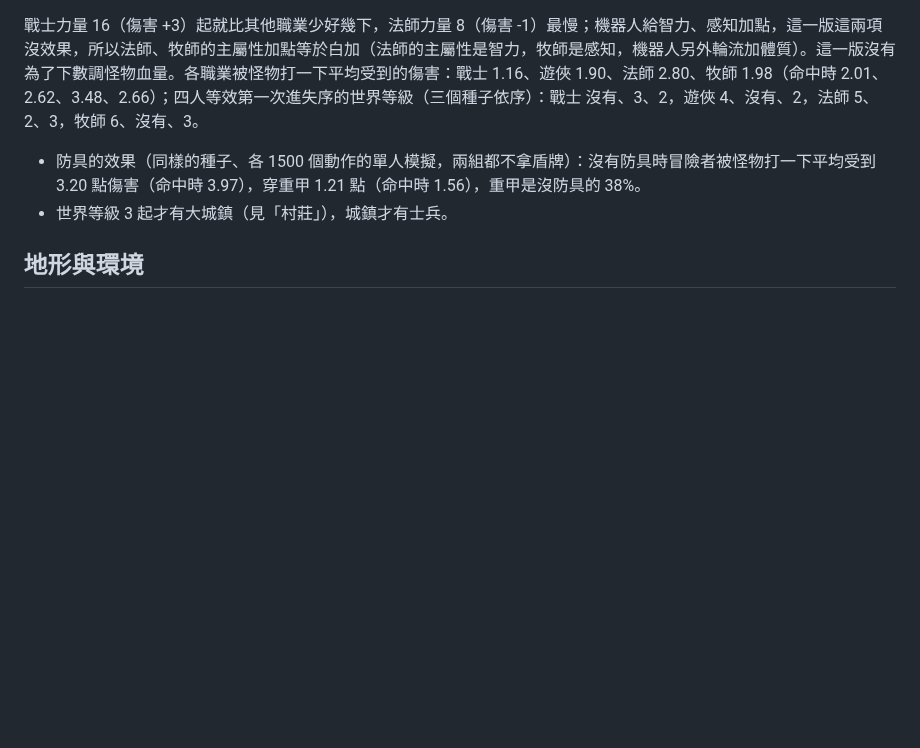
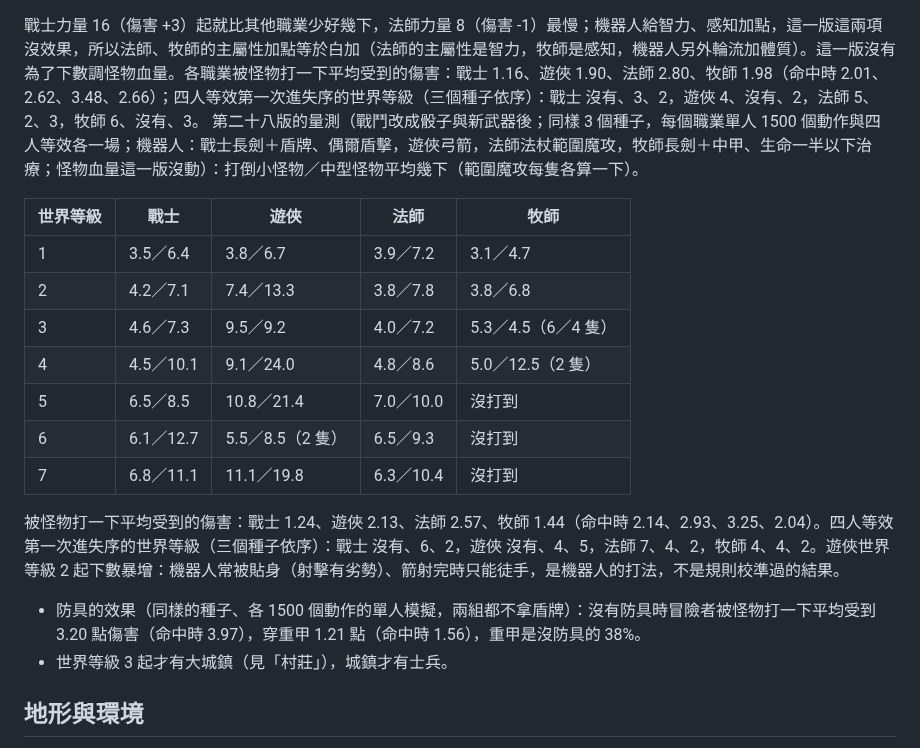
Before and after one commit to Aslan2022421/fantasy-exploration, a Markdown page: DESIGN.md, the part around the change. Rendered like a GitHub page; blank space fills up the shorter version.

Commit message:
第二十八版：DESIGN.md 補上合併測試的量測
Co-Authored-By: Claude Opus 5.5 <noreply@anthropic.com>
Claude-Session: https://claude.ai/code/session_017ttzecvZAwa4GLMibbuaTd

```diff
--- a/DESIGN.md
+++ b/DESIGN.md
@@ -141,6 +141,19 @@
 | 7 | 3.0／7.5 | 2.3／7.0 | 沒打到 | 2.8／7.3 |
 
   戰士力量 16（傷害 +3）起就比其他職業少好幾下，法師力量 8（傷害 -1）最慢；機器人給智力、感知加點，這一版這兩項沒效果，所以法師、牧師的主屬性加點等於白加（法師的主屬性是智力，牧師是感知，機器人另外輪流加體質）。這一版沒有為了下數調怪物血量。各職業被怪物打一下平均受到的傷害：戰士 1.16、遊俠 1.90、法師 2.80、牧師 1.98（命中時 2.01、2.62、3.48、2.66）；四人等效第一次進失序的世界等級（三個種子依序）：戰士 沒有、3、2，遊俠 4、沒有、2，法師 5、2、3，牧師 6、沒有、3。
+  第二十八版的量測（戰鬥改成骰子與新武器後；同樣 3 個種子，每個職業單人 1500 個動作與四人等效各一場；機器人：戰士長劍＋盾牌、偶爾盾擊，遊俠弓箭，法師法杖範圍魔攻，牧師長劍＋中甲、生命一半以下治療；怪物血量這一版沒動）：打倒小怪物／中型怪物平均幾下（範圍魔攻每隻各算一下）。
+
+| 世界等級 | 戰士 | 遊俠 | 法師 | 牧師 |
+|---|---|---|---|---|
+| 1 | 3.5／6.4 | 3.8／6.7 | 3.9／7.2 | 3.1／4.7 |
+| 2 | 4.2／7.1 | 7.4／13.3 | 3.8／7.8 | 3.8／6.8 |
+| 3 | 4.6／7.3 | 9.5／9.2 | 4.0／7.2 | 5.3／4.5（6／4 隻） |
+| 4 | 4.5／10.1 | 9.1／24.0 | 4.8／8.6 | 5.0／12.5（2 隻） |
+| 5 | 6.5／8.5 | 10.8／21.4 | 7.0／10.0 | 沒打到 |
+| 6 | 6.1／12.7 | 5.5／8.5（2 隻） | 6.5／9.3 | 沒打到 |
+| 7 | 6.8／11.1 | 11.1／19.8 | 6.3／10.4 | 沒打到 |
+
+  被怪物打一下平均受到的傷害：戰士 1.24、遊俠 2.13、法師 2.57、牧師 1.44（命中時 2.14、2.93、3.25、2.04）。四人等效第一次進失序的世界等級（三個種子依序）：戰士 沒有、6、2，遊俠 沒有、4、5，法師 7、4、2，牧師 4、4、2。遊俠世界等級 2 起下數暴增：機器人常被貼身（射擊有劣勢）、箭射完時只能徒手，是機器人的打法，不是規則校準過的結果。
 - 防具的效果（同樣的種子、各 1500 個動作的單人模擬，兩組都不拿盾牌）：沒有防具時冒險者被怪物打一下平均受到 3.20 點傷害（命中時 3.97），穿重甲 1.21 點（命中時 1.56），重甲是沒防具的 38%。
 - 世界等級 3 起才有大城鎮（見「村莊」），城鎮才有士兵。
 
```
